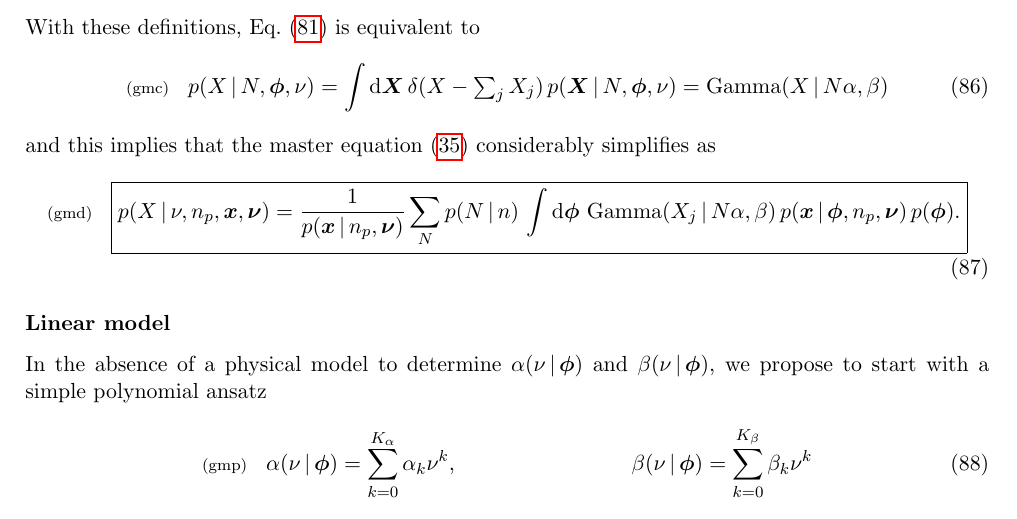
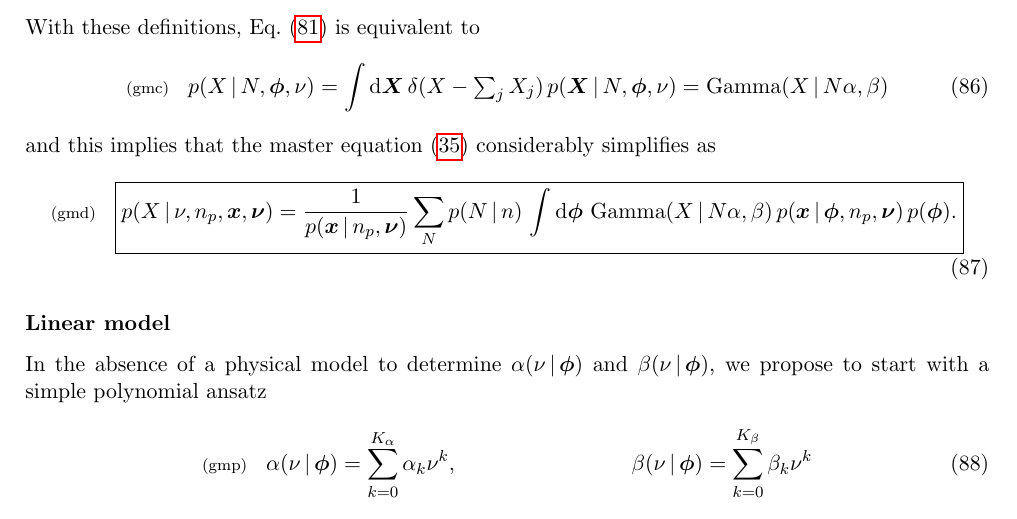
Before and after one commit to tardis-sn-archive/statistics-notes, a LaTeX document (hans/bayes-tardis-luminosity-prediction.tex): part of page 17 of 21, cut so that both start at the same text. Compiled offline with pdfLaTeX.

```diff
--- a/hans/bayes-tardis-luminosity-prediction.tex
+++ b/hans/bayes-tardis-luminosity-prediction.tex
@@ -1373,7 +1373,7 @@
     \boxed{
     p(X\cond \nu, \npack,\bmx,\bmnu)
   = \frac{1}{p(\bmx\cond \npack, \bmnu)}
-  \sum_N p(N\cond n)\, \int \rmdx{\bmphi} \GammaDist(X_j \cond N \alpha, \beta) % p(X \cond N, \bmphi, \nu)
+  \sum_N p(N\cond n)\, \int \rmdx{\bmphi} \GammaDist(X \cond N \alpha, \beta) % p(X \cond N, \bmphi, \nu)
   \, p(\bmx\cond \bmphi, \npack, \bmnu)
   \, p(\bmphi).
   }
```
